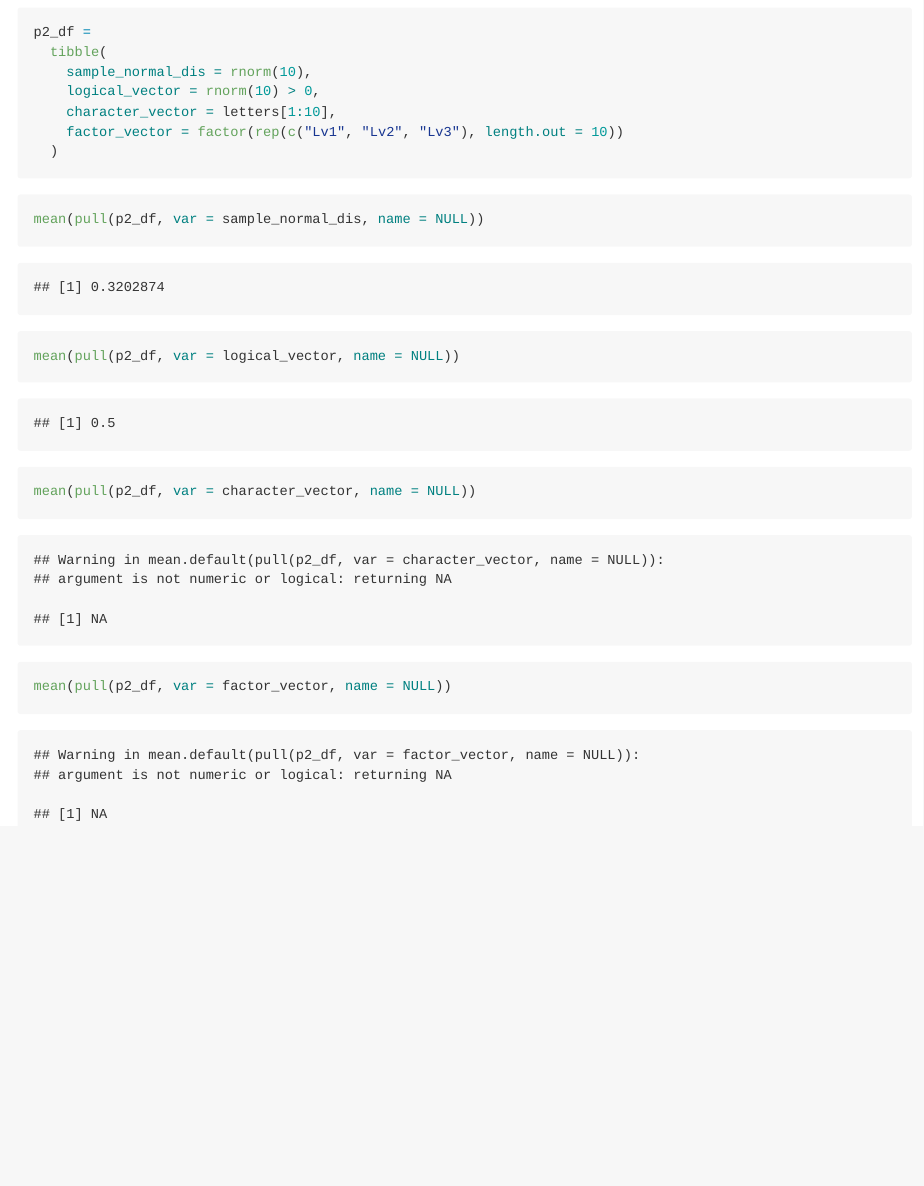
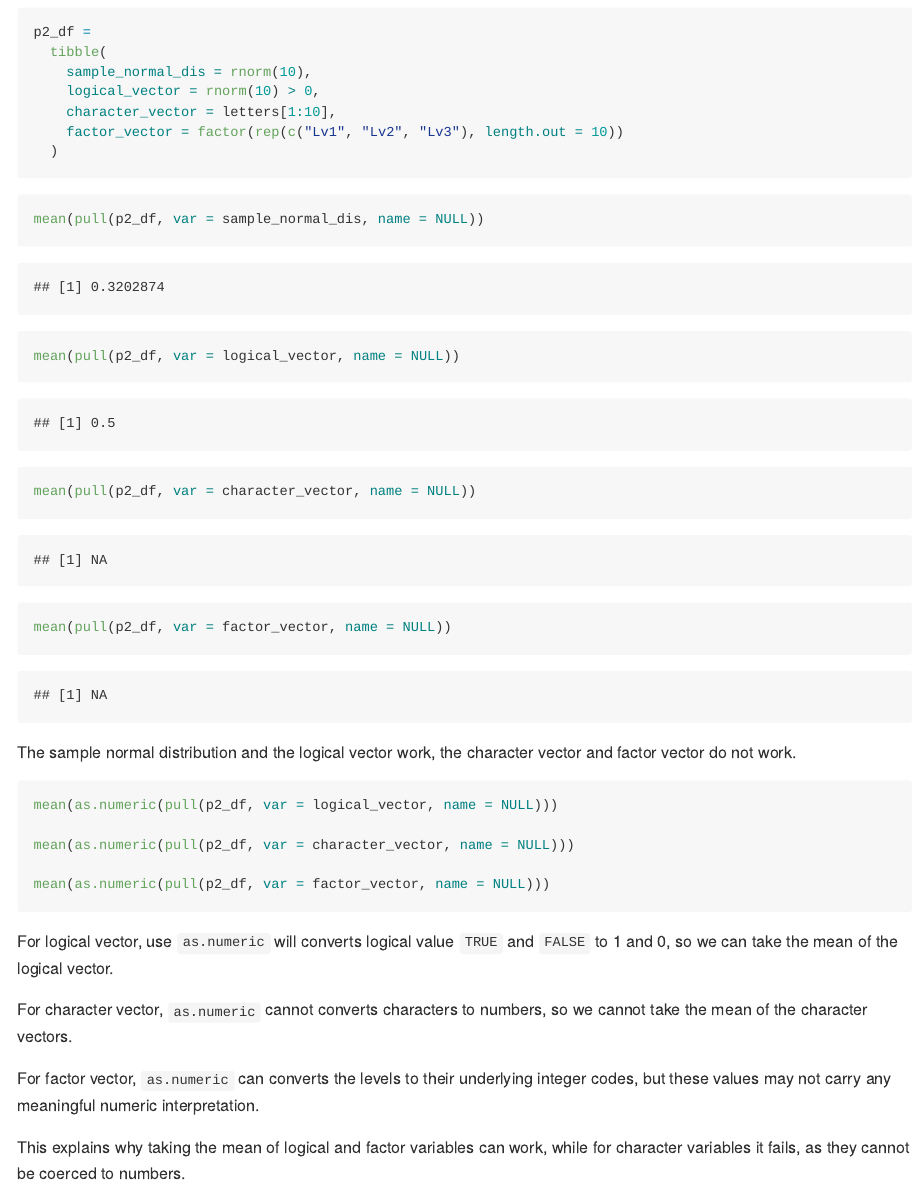
Before and after one commit to jingxw02/p8105_hw1_jw4690, an R Markdown document (p8105_hw1_jw4690.Rmd): the page in a window 1100 px wide, from 1900 px down. Rendered offline with R 4.5, knitr and Pandoc, with nearby package versions; code that draws random numbers runs with fixed seeds of ours.

Commit message:
Convert the vectors using as.numeric() and take means for each of them.

````diff
--- a/p8105_hw1_jw4690.Rmd
+++ b/p8105_hw1_jw4690.Rmd
@@ -46,7 +46,7 @@ p2_df =
   )
 ```
 
-```{r}
+```{r, warning = FALSE}
 mean(pull(p2_df, var = sample_normal_dis, name = NULL))
 
 mean(pull(p2_df, var = logical_vector, name = NULL))
@@ -55,3 +55,21 @@ mean(pull(p2_df, var = character_vector, name = NULL))
 
 mean(pull(p2_df, var = factor_vector, name = NULL))
 ```
+
+The sample normal distribution and the logical vector work, the character vector and factor vector do not work.
+
+```{r, eval = FALSE}
+mean(as.numeric(pull(p2_df, var = logical_vector, name = NULL)))
+
+mean(as.numeric(pull(p2_df, var = character_vector, name = NULL)))
+
+mean(as.numeric(pull(p2_df, var = factor_vector, name = NULL)))
+```
+
+For logical vector, use `as.numeric` will converts logical value `TRUE` and `FALSE` to 1 and 0, so we can take the mean of the logical vector.
+
+For character vector, `as.numeric` cannot converts characters to numbers, so we cannot take the mean of the character vectors.
+
+For factor vector, `as.numeric` can converts the levels to their underlying integer codes, but these values may not carry any meaningful numeric interpretation.
+
+This explains why taking the mean of logical and factor variables can work, while for character variables it fails, as they cannot be coerced to numbers.
````
Also changed, not shown: p8105_hw1_jw4690.md.
